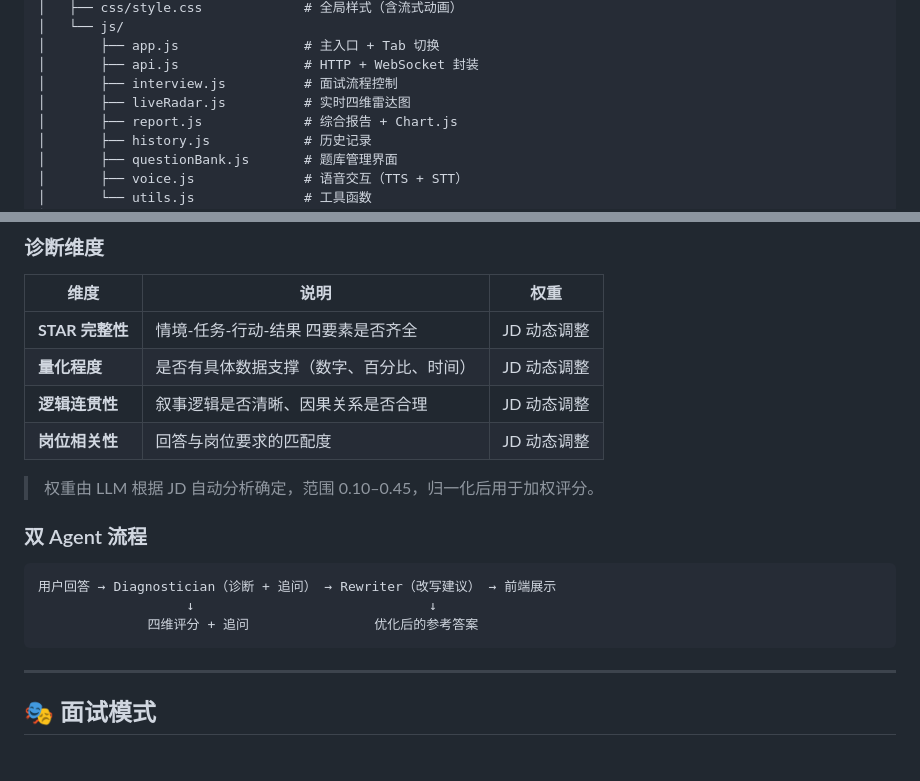
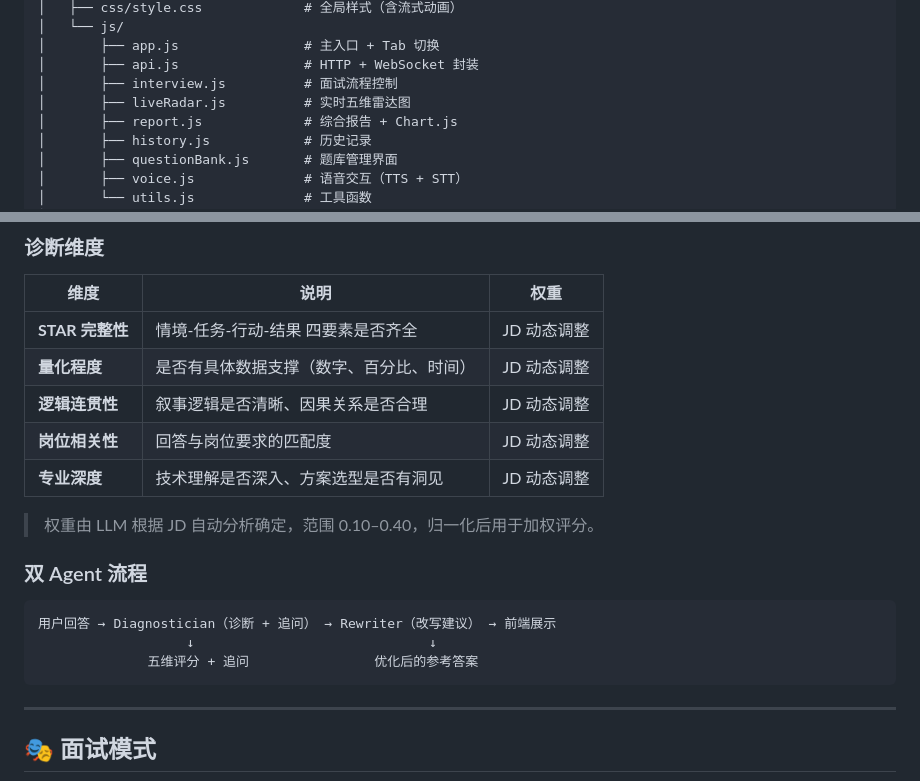
Before and after one commit to cloudy-one1/AI-Career-Navigator, a Markdown page: README.md, 2 parts joined by grey strips. GitHub-like rendering; blank space fills up the shorter version.

Commit message:
docs: README.md 同步5维度升级，修复4处四维→五维描述

````diff
--- a/README.md
+++ b/README.md
@@ -140,7 +140,7 @@ AI-simulated-interviewer/
 │       ├── app.js                # 主入口 + Tab 切换
 │       ├── api.js                # HTTP + WebSocket 封装
 │       ├── interview.js          # 面试流程控制
-│       ├── liveRadar.js          # 实时四维雷达图
+│       ├── liveRadar.js          # 实时五维雷达图
 │       ├── report.js             # 综合报告 + Chart.js
 │       ├── history.js            # 历史记录
 │       ├── questionBank.js       # 题库管理界面
@@ -185,15 +185,16 @@ AI-simulated-interviewer/
 | **量化程度** | 是否有具体数据支撑（数字、百分比、时间） | JD 动态调整 |
 | **逻辑连贯性** | 叙事逻辑是否清晰、因果关系是否合理 | JD 动态调整 |
 | **岗位相关性** | 回答与岗位要求的匹配度 | JD 动态调整 |
+| **专业深度** | 技术理解是否深入、方案选型是否有洞见 | JD 动态调整 |
 
-> 权重由 LLM 根据 JD 自动分析确定，范围 0.10–0.45，归一化后用于加权评分。
+> 权重由 LLM 根据 JD 自动分析确定，范围 0.10–0.40，归一化后用于加权评分。
 
 ### 双 Agent 流程
 
 ```
 用户回答 → Diagnostician（诊断 + 追问） → Rewriter（改写建议） → 前端展示
                    ↓                              ↓
-              四维评分 + 追问                优化后的参考答案
+              五维评分 + 追问                优化后的参考答案
 ```
 
 ---
````
